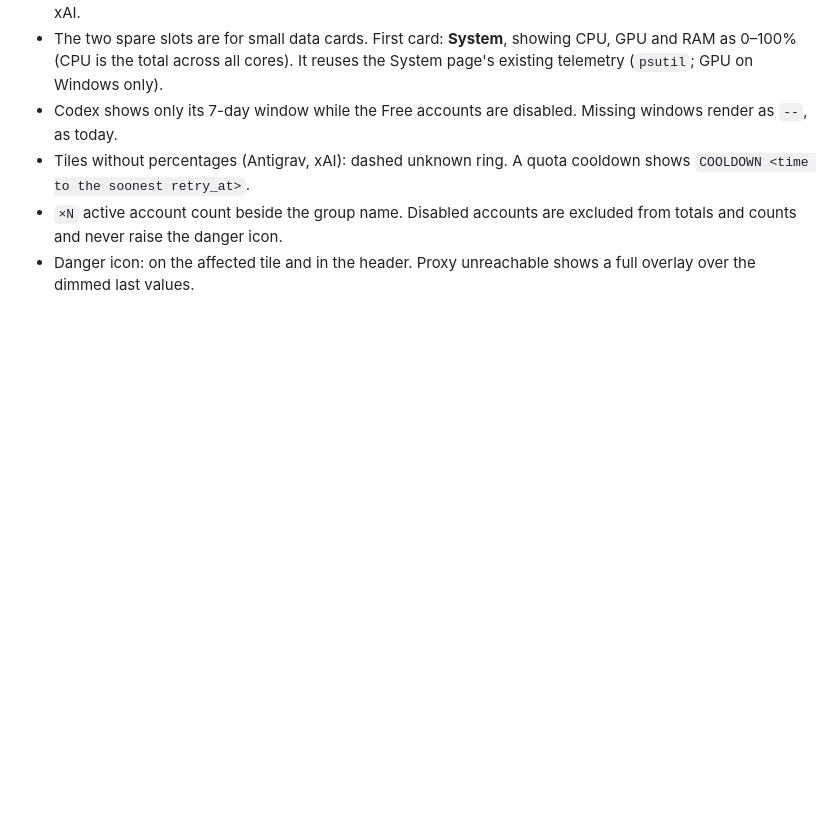
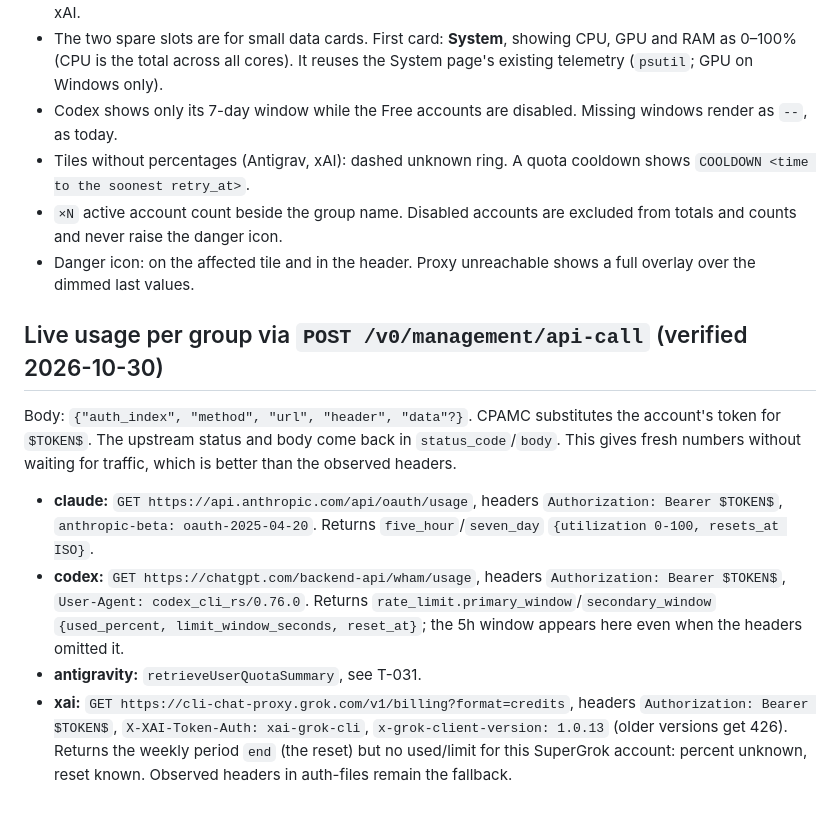
Before and after one commit to zdhoward/AIUsageMonitor, a Markdown page: docs/CPAMC_HOME.md, the part around the change. Rendered like a GitHub page; blank space fills up the shorter version.

Commit message:
Document live per-group usage via CPAMC api-call; ticket T-032
Co-Authored-By: Claude Opus 5.5 <noreply@anthropic.com>

```diff
--- a/docs/CPAMC_HOME.md
+++ b/docs/CPAMC_HOME.md
@@ -71,3 +71,11 @@ Caveats:
   excluded from totals and counts and never raise the danger icon.
 - Danger icon: on the affected tile and in the header. Proxy unreachable shows
   a full overlay over the dimmed last values.
+
+## Live usage per group via `POST /v0/management/api-call` (verified 2026-10-30)
+Body: `{"auth_index", "method", "url", "header", "data"?}`. CPAMC substitutes the account's token for `$TOKEN$`. The upstream status and body come back in `status_code`/`body`. This gives fresh numbers without waiting for traffic, which is better than the observed headers.
+- **claude:** `GET https://api.anthropic.com/api/oauth/usage`, headers `Authorization: Bearer $TOKEN$`, `anthropic-beta: oauth-2025-04-20`. Returns `five_hour`/`seven_day` `{utilization 0-100, resets_at ISO}`.
+- **codex:** `GET https://chatgpt.com/backend-api/wham/usage`, headers `Authorization: Bearer $TOKEN$`, `User-Agent: codex_cli_rs/0.76.0`. Returns `rate_limit.primary_window`/`secondary_window` `{used_percent, limit_window_seconds, reset_at}`; the 5h window appears here even when the headers omitted it.
+- **antigravity:** `retrieveUserQuotaSummary`, see T-031.
+- **xai:** `GET https://cli-chat-proxy.grok.com/v1/billing?format=credits`, headers `Authorization: Bearer $TOKEN$`, `X-XAI-Token-Auth: xai-grok-cli`, `x-grok-client-version: 1.0.13` (older versions get 426). Returns the weekly period `end` (the reset) but no used/limit for this SuperGrok account: percent unknown, reset known.
+Observed headers in auth-files remain the fallback.
```
Also changed, not shown: .tickets/T-032.md (added, +12 -0 lines).
